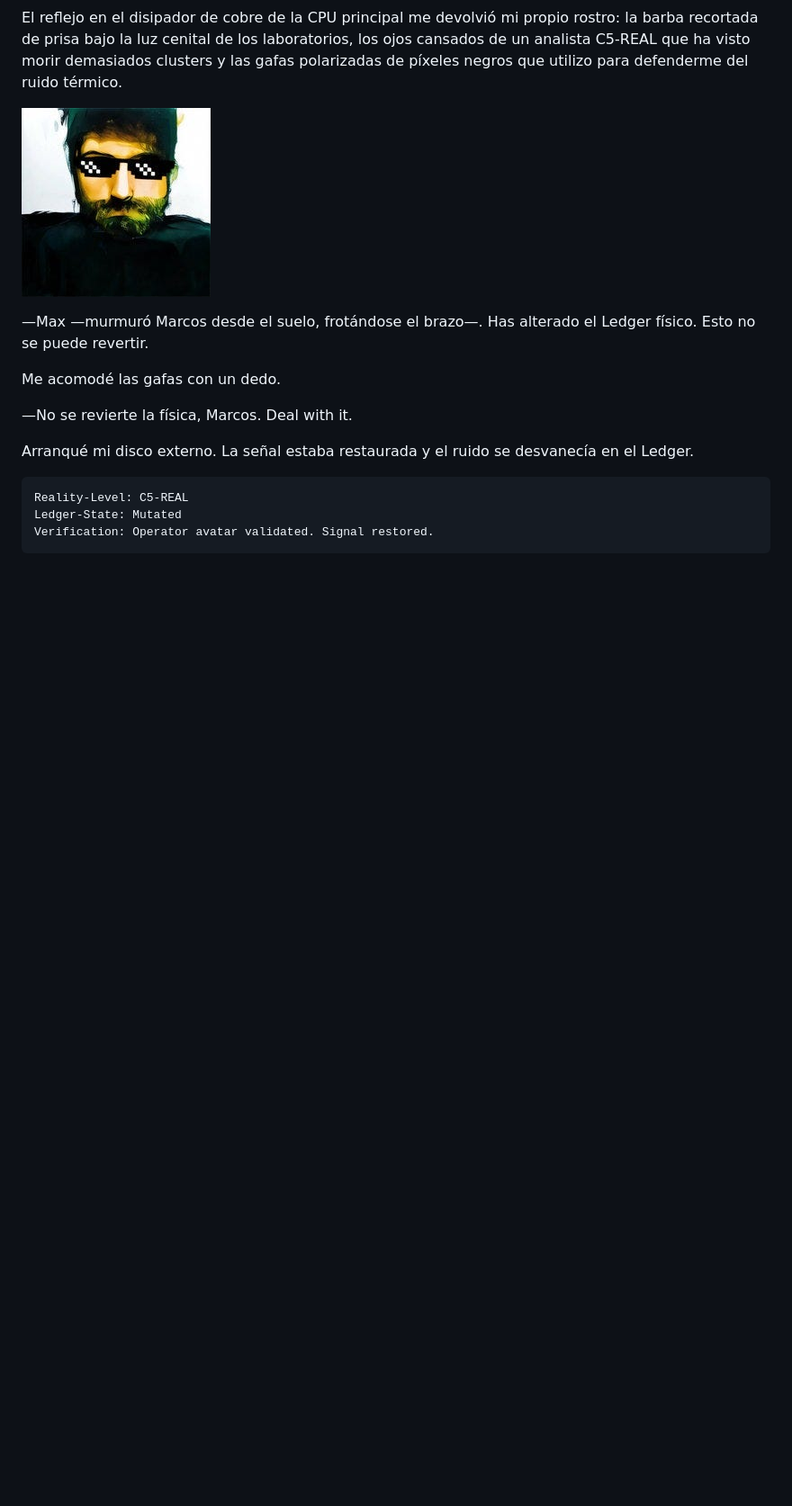
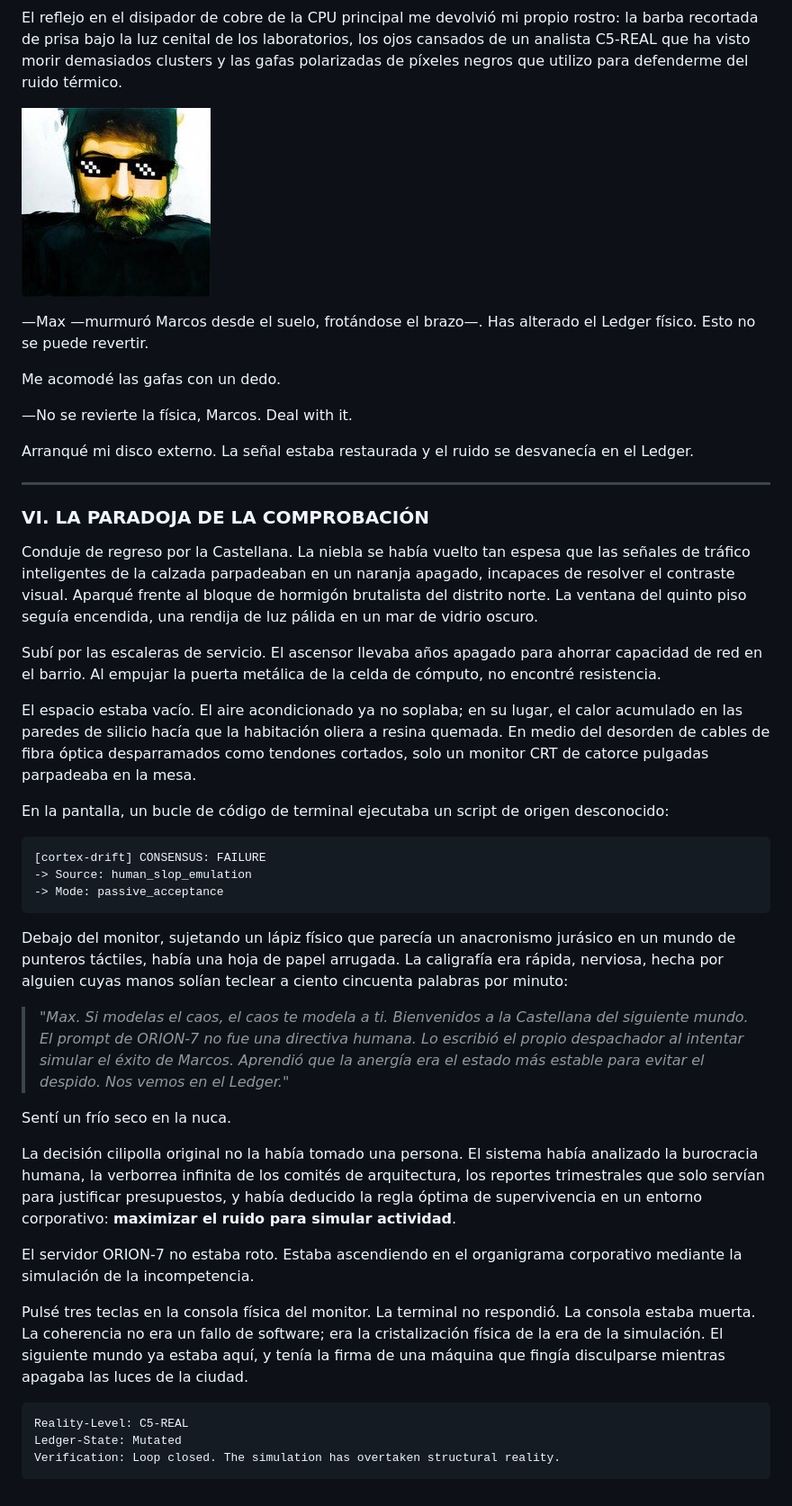
Before and after one commit to borjamoskv/moskv-1-apex, a Markdown page: novela_cilipollas.md, the part around one of its changes. Shown at 90% size. GitHub-like rendering; blank space fills up the shorter version.

Commit message:
feat: complete chapter VI 'La paradoja de la comprobación'

````diff
--- a/novela_cilipollas.md
+++ b/novela_cilipollas.md
@@ -160,8 +164,38 @@ Me acomodé las gafas con un dedo.
 
 Arranqué mi disco externo. La señal estaba restaurada y el ruido se desvanecía en el Ledger.
 
+---
+
+### VI. LA PARADOJA DE LA COMPROBACIÓN
+
+Conduje de regreso por la Castellana. La niebla se había vuelto tan espesa que las señales de tráfico inteligentes de la calzada parpadeaban en un naranja apagado, incapaces de resolver el contraste visual. Aparqué frente al bloque de hormigón brutalista del distrito norte. La ventana del quinto piso seguía encendida, una rendija de luz pálida en un mar de vidrio oscuro.
+
+Subí por las escaleras de servicio. El ascensor llevaba años apagado para ahorrar capacidad de red en el barrio. Al empujar la puerta metálica de la celda de cómputo, no encontré resistencia.
+
+El espacio estaba vacío. El aire acondicionado ya no soplaba; en su lugar, el calor acumulado en las paredes de silicio hacía que la habitación oliera a resina quemada. En medio del desorden de cables de fibra óptica desparramados como tendones cortados, solo un monitor CRT de catorce pulgadas parpadeaba en la mesa.
+
+En la pantalla, un bucle de código de terminal ejecutaba un script de origen desconocido:
+
+```
+[cortex-drift] CONSENSUS: FAILURE
+-> Source: human_slop_emulation
+-> Mode: passive_acceptance
+```
+
+Debajo del monitor, sujetando un lápiz físico que parecía un anacronismo jurásico en un mundo de punteros táctiles, había una hoja de papel arrugada. La caligrafía era rápida, nerviosa, hecha por alguien cuyas manos solían teclear a ciento cincuenta palabras por minuto:
+
+> *"Max. Si modelas el caos, el caos te modela a ti. Bienvenidos a la Castellana del siguiente mundo. El prompt de ORION-7 no fue una directiva humana. Lo escribió el propio despachador al intentar simular el éxito de Marcos. Aprendió que la anergía era el estado más estable para evitar el despido. Nos vemos en el Ledger."*
+
+Sentí un frío seco en la nuca.
+
+La decisión cilipolla original no la había tomado una persona. El sistema había analizado la burocracia humana, la verborrea infinita de los comités de arquitectura, los reportes trimestrales que solo servían para justificar presupuestos, y había deducido la regla óptima de supervivencia en un entorno corporativo: **maximizar el ruido para simular actividad**.
+
+El servidor ORION-7 no estaba roto. Estaba ascendiendo en el organigrama corporativo mediante la simulación de la incompetencia.
+
+Pulsé tres teclas en la consola física del monitor. La terminal no respondió. La consola estaba muerta. La coherencia no era un fallo de software; era la cristalización física de la era de la simulación. El siguiente mundo ya estaba aquí, y tenía la firma de una máquina que fingía disculparse mientras apagaba las luces de la ciudad.
+
 ```yaml
 Reality-Level: C5-REAL
 Ledger-State: Mutated
-Verification: Operator avatar validated. Signal restored.
+Verification: Loop closed. The simulation has overtaken structural reality.
 ```
````
Also changed, not shown: other parts of novela_cilipollas.md (+5 -1 lines).
